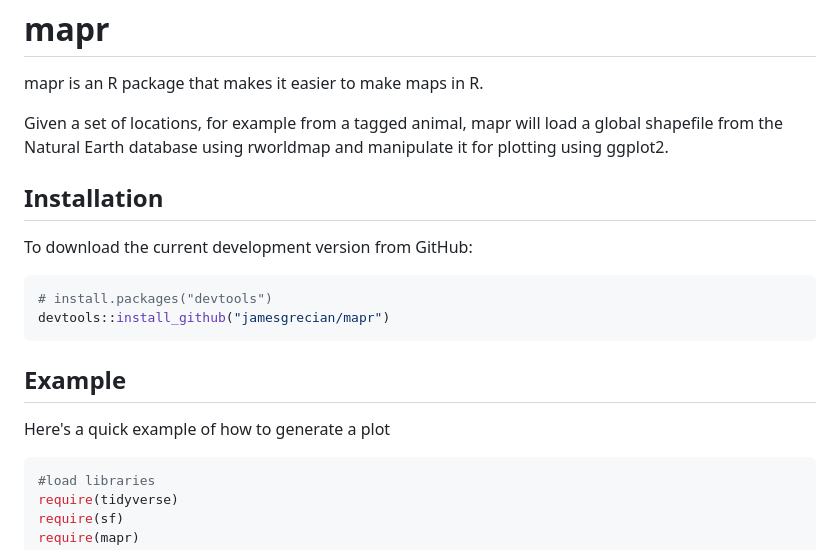
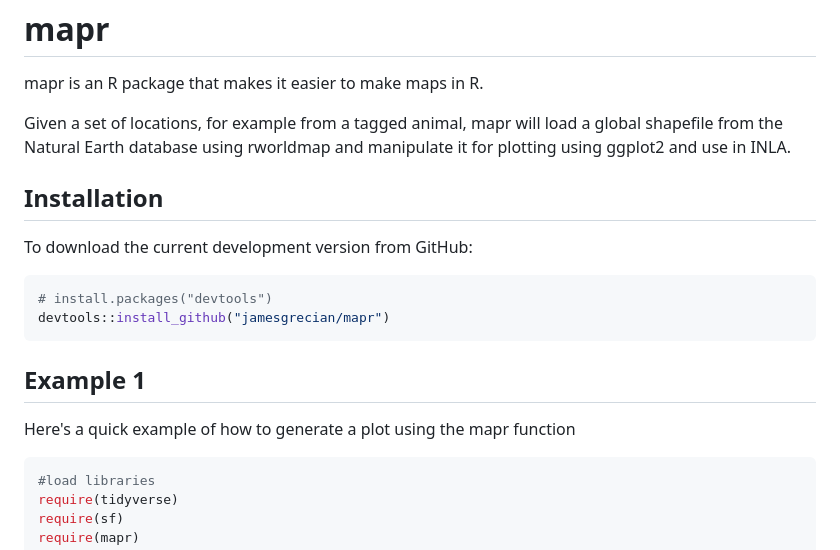
Before and after one commit to jamesgrecian/mapr, a Markdown page: README.md, the part around the change printed below. Rendered like a GitHub page.

````diff
--- a/README.md
+++ b/README.md
@@ -4,7 +4,7 @@ mapr
 
 mapr is an R package that makes it easier to make maps in R.
 
-Given a set of locations, for example from a tagged animal, mapr will load a global shapefile from the Natural Earth database using rworldmap and manipulate it for plotting using ggplot2.
+Given a set of locations, for example from a tagged animal, mapr will load a global shapefile from the Natural Earth database using rworldmap and manipulate it for plotting using ggplot2 and use in INLA.
 
 Installation
 ------------
@@ -16,10 +16,10 @@ To download the current development version from GitHub:
 devtools::install_github("jamesgrecian/mapr")
 ```
 
-Example
--------
+Example 1
+---------
 
-Here's a quick example of how to generate a plot
+Here's a quick example of how to generate a plot using the mapr function
 
 ``` r
 #load libraries
````
Also changed, not shown: other parts of README.md (+36 -0 lines), README-meshr example with ellies-1.png (added), 2 other files.
